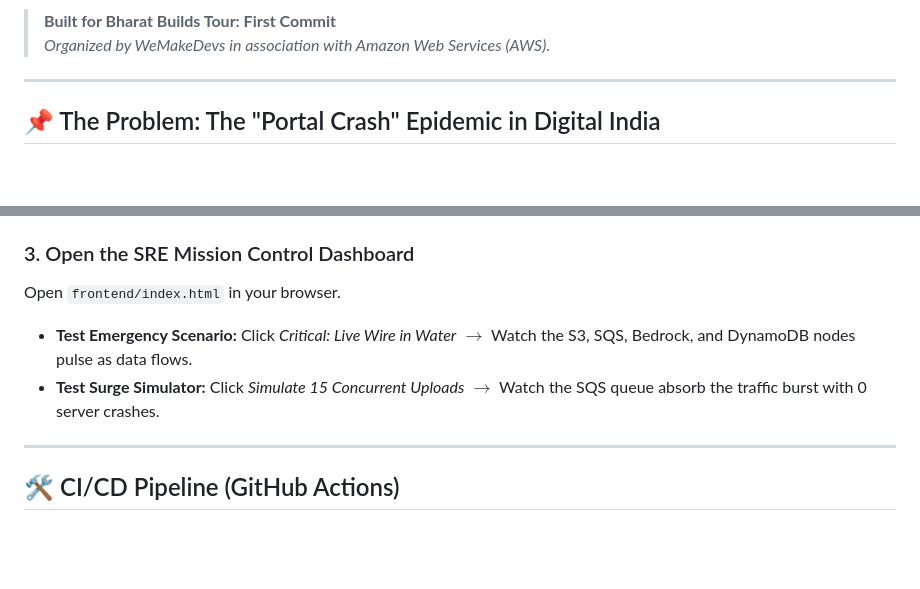
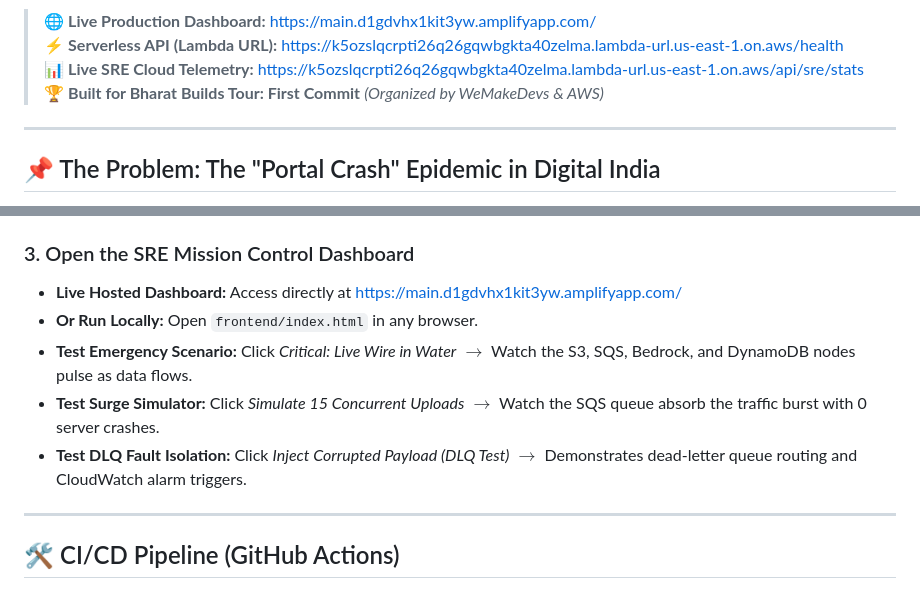
Before and after one commit to ro-lex404/AWS-BharatBuilds-JanStream, a Markdown page: README.md, 2 parts joined by grey strips. Drawn GitHub-style; blank space fills up the shorter version.

Commit message:
docs: add live production deployment links and demo badges to README

```diff
--- a/README.md
+++ b/README.md
@@ -5,8 +6,10 @@
 [![Foundation Model: Bedrock](https://img.shields.io/badge/AI-Amazon%20Bedrock-purple)](https://aws.amazon.com/bedrock)
 [![License: MIT](https://img.shields.io/badge/License-MIT-blue.svg)](LICENSE)
 
-> **Built for Bharat Builds Tour: First Commit**
-> *Organized by WeMakeDevs in association with Amazon Web Services (AWS).*
+> 🌐 **Live Production Dashboard:** [https://main.d1gdvhx1kit3yw.amplifyapp.com/](https://main.d1gdvhx1kit3yw.amplifyapp.com/)
+> ⚡ **Serverless API (Lambda URL):** [https://k5ozslqcrpti26q26gqwbgkta40zelma.lambda-url.us-east-1.on.aws/health](https://k5ozslqcrpti26q26gqwbgkta40zelma.lambda-url.us-east-1.on.aws/health)
+> 📊 **Live SRE Cloud Telemetry:** [https://k5ozslqcrpti26q26gqwbgkta40zelma.lambda-url.us-east-1.on.aws/api/sre/stats](https://k5ozslqcrpti26q26gqwbgkta40zelma.lambda-url.us-east-1.on.aws/api/sre/stats)
+> 🏆 **Built for Bharat Builds Tour: First Commit** *(Organized by WeMakeDevs & AWS)*
 
 ---
 
@@ -99,9 +102,11 @@ python -m uvicorn app.main:app --reload --port 8000
 * **Health Endpoint:** `http://127.0.0.1:8000/health`
 
 ### 3. Open the SRE Mission Control Dashboard
-Open `frontend/index.html` in your browser.
+* **Live Hosted Dashboard:** Access directly at [https://main.d1gdvhx1kit3yw.amplifyapp.com/](https://main.d1gdvhx1kit3yw.amplifyapp.com/)
+* **Or Run Locally:** Open `frontend/index.html` in any browser.
 * **Test Emergency Scenario:** Click *Critical: Live Wire in Water* $\rightarrow$ Watch the S3, SQS, Bedrock, and DynamoDB nodes pulse as data flows.
 * **Test Surge Simulator:** Click *Simulate 15 Concurrent Uploads* $\rightarrow$ Watch the SQS queue absorb the traffic burst with 0 server crashes.
+* **Test DLQ Fault Isolation:** Click *Inject Corrupted Payload (DLQ Test)* $\rightarrow$ Demonstrates dead-letter queue routing and CloudWatch alarm triggers.
 
 ---
 
```
Also changed, not shown: other parts of README.md (+1 -0 lines).
